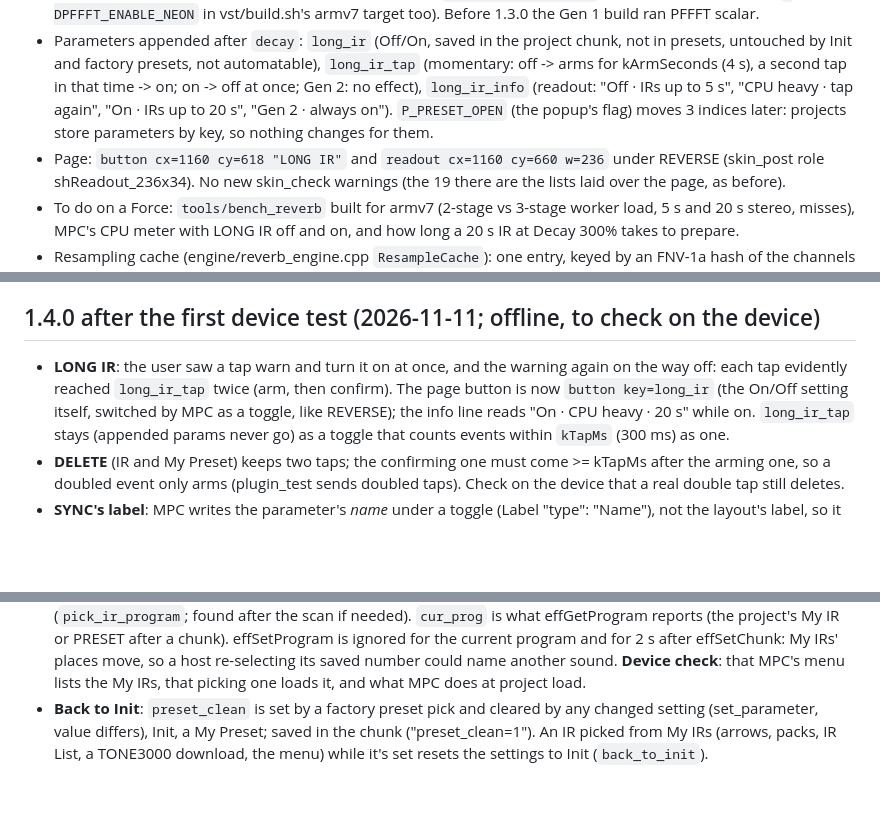
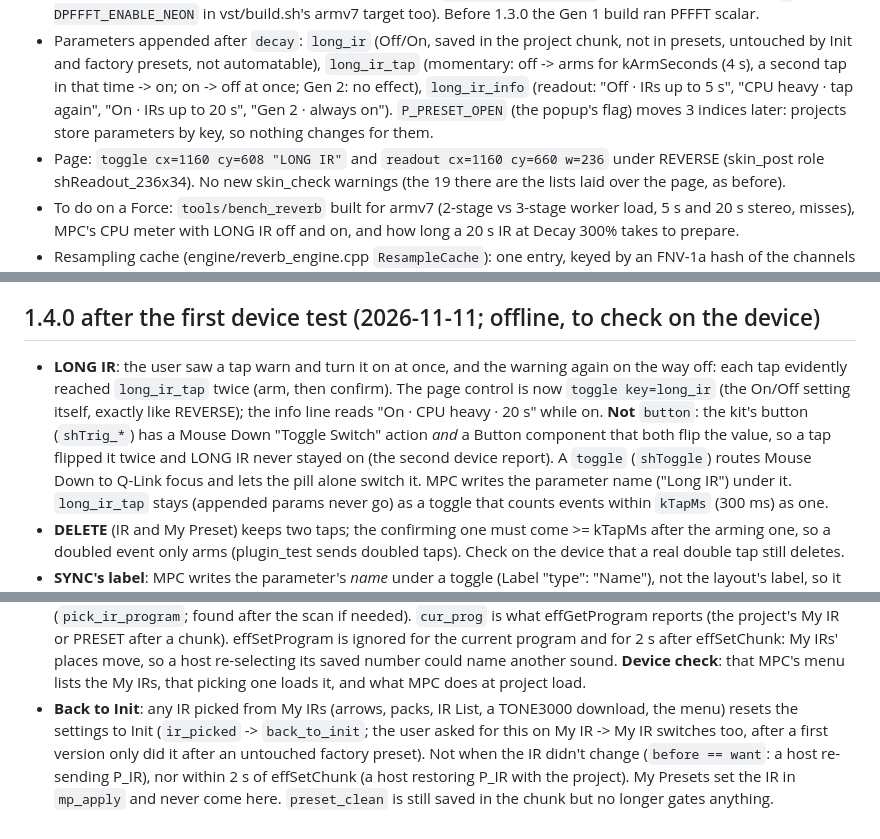
Before and after one commit to gmorb/mpc-vst-liminal-hz, a Markdown page: docs/HANDOFF.md, 3 parts joined by grey strips. Rendered like a GitHub page; blank space fills up the shorter version.

```diff
--- a/docs/HANDOFF.md
+++ b/docs/HANDOFF.md
@@ -256,7 +256,7 @@ display, the controls, factory presets, install; then the CPU design, build and
   that time -> on; on -> off at once; Gen 2: no effect), `long_ir_info` (readout: "Off · IRs up to 5 s", "CPU heavy ·
   tap again", "On · IRs up to 20 s", "Gen 2 · always on"). `P_PRESET_OPEN` (the popup's flag) moves 3 indices later:
   projects store parameters by key, so nothing changes for them.
-- Page: `button cx=1160 cy=618 "LONG IR"` and `readout cx=1160 cy=660 w=236` under REVERSE (skin_post role
+- Page: `toggle cx=1160 cy=608 "LONG IR"` and `readout cx=1160 cy=660 w=236` under REVERSE (skin_post role
   shReadout_236x34). No new skin_check warnings (the 19 there are the lists laid over the page, as before).
 - To do on a Force: `tools/bench_reverb` built for armv7 (2-stage vs 3-stage worker load, 5 s and 20 s stereo, misses),
   MPC's CPU meter with LONG IR off and on, and how long a 20 s IR at Decay 300% takes to prepare.
@@ -321,8 +321,11 @@ display, the controls, factory presets, install; then the CPU design, build and
 
 ## 1.4.0 after the first device test (2026-11-11; offline, to check on the device)
 - **LONG IR**: the user saw a tap warn and turn it on at once, and the warning again on the way off: each tap
-  evidently reached `long_ir_tap` twice (arm, then confirm). The page button is now `button key=long_ir` (the On/Off
-  setting itself, switched by MPC as a toggle, like REVERSE); the info line reads "On · CPU heavy · 20 s" while on.
+  evidently reached `long_ir_tap` twice (arm, then confirm). The page control is now `toggle key=long_ir` (the On/Off
+  setting itself, exactly like REVERSE); the info line reads "On · CPU heavy · 20 s" while on. **Not** `button`:
+  the kit's button (`shTrig_*`) has a Mouse Down "Toggle Switch" action *and* a Button component that both flip the
+  value, so a tap flipped it twice and LONG IR never stayed on (the second device report). A `toggle` (`shToggle`)
+  routes Mouse Down to Q-Link focus and lets the pill alone switch it. MPC writes the parameter name ("Long IR") under it.
   `long_ir_tap` stays (appended params never go) as a toggle that counts events within `kTapMs` (300 ms) as one.
 - **DELETE** (IR and My Preset) keeps two taps; the confirming one must come >= kTapMs after the arming one, so a
   doubled event only arms (plugin_test sends doubled taps). Check on the device that a real double tap still deletes.
@@ -337,6 +340,8 @@ display, the controls, factory presets, install; then the CPU design, build and
   reports (the project's My IR or PRESET after a chunk). effSetProgram is ignored for the current program and for
   2 s after effSetChunk: My IRs' places move, so a host re-selecting its saved number could name another sound.
   **Device check**: that MPC's menu lists the My IRs, that picking one loads it, and what MPC does at project load.
-- **Back to Init**: `preset_clean` is set by a factory preset pick and cleared by any changed setting (set_parameter,
-  value differs), Init, a My Preset; saved in the chunk ("preset_clean=1"). An IR picked from My IRs (arrows, packs,
-  IR List, a TONE3000 download, the menu) while it's set resets the settings to Init (`back_to_init`).
+- **Back to Init**: any IR picked from My IRs (arrows, packs, IR List, a TONE3000 download, the menu) resets the
+  settings to Init (`ir_picked` -> `back_to_init`; the user asked for this on My IR -> My IR switches too, after a
+  first version only did it after an untouched factory preset). Not when the IR didn't change (`before == want`: a host
+  re-sending P_IR), nor within 2 s of effSetChunk (a host restoring P_IR with the project). My Presets set the IR in
+  `mp_apply` and never come here. `preset_clean` is still saved in the chunk but no longer gates anything.
```
Also changed, not shown: CHANGELOG.md (+9 -5 lines), README.md (+5 -5 lines), docs/images/feature-presets.png, docs/images/whats-new.png, 3 other files.
